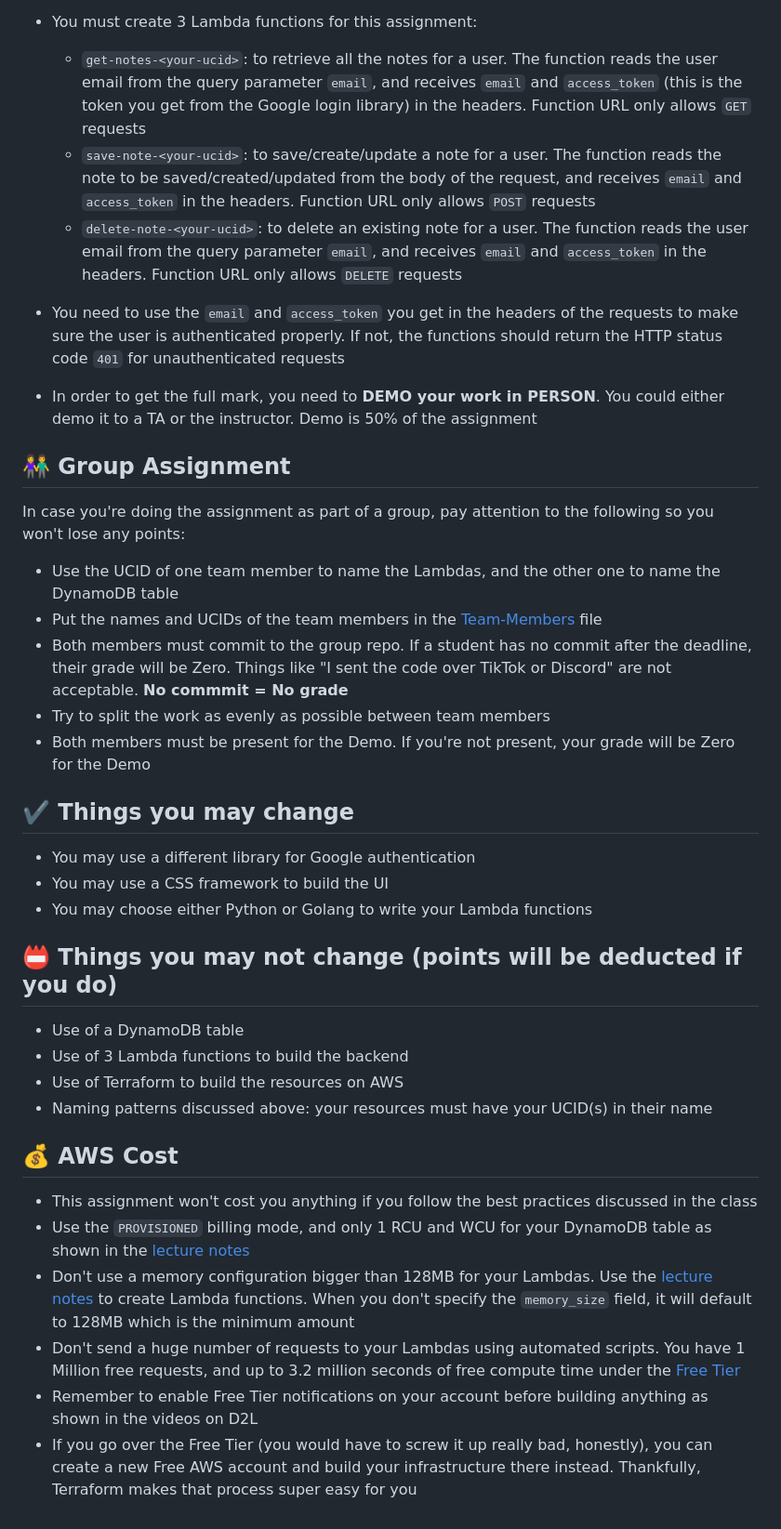
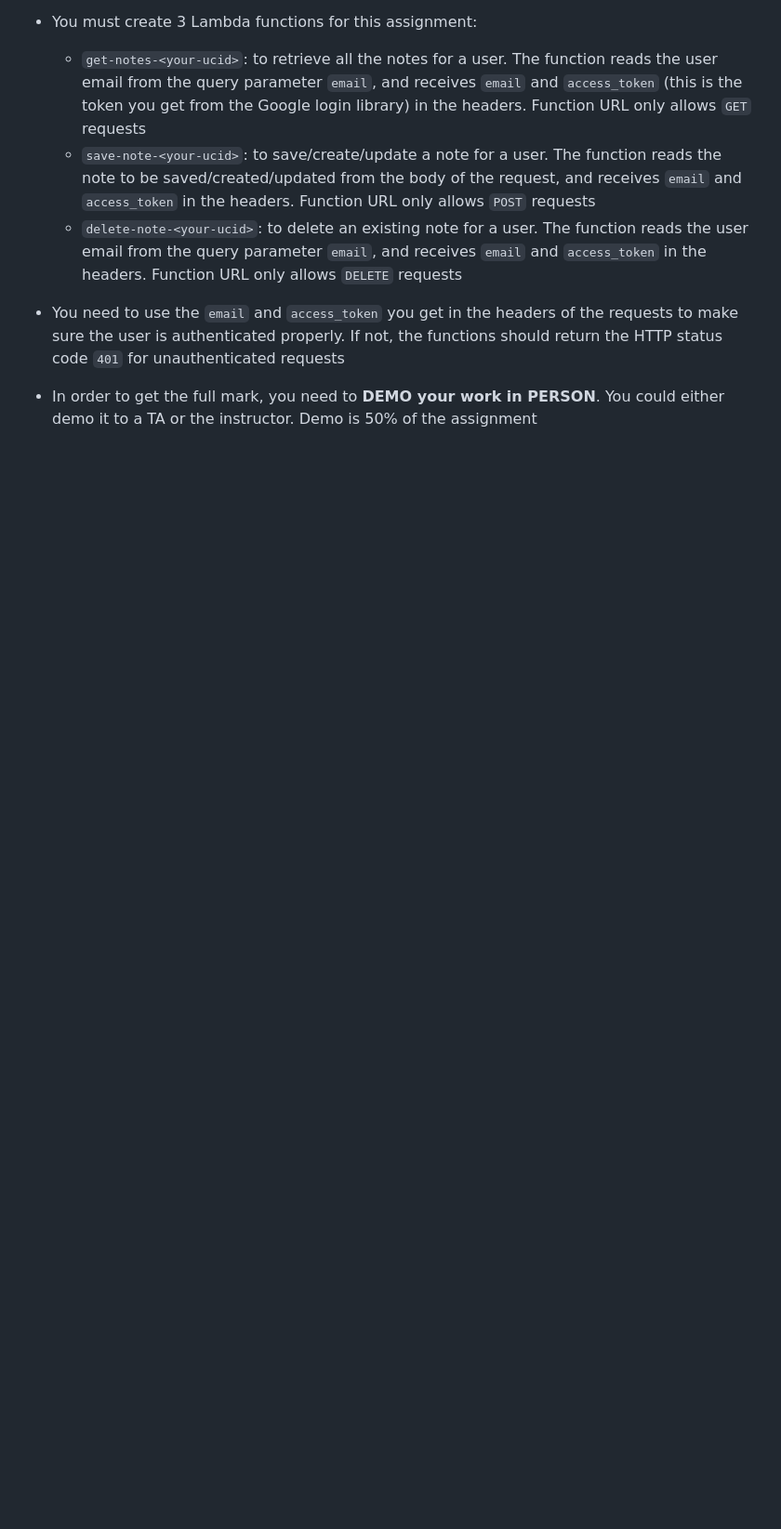
Before and after one commit to Rohil1710/NoteFlow-Notion-Clone, a Markdown page: README.md, the part around the change. Shown at 93% size. GitHub-like rendering; blank space fills up the shorter version.

```diff
--- a/README.md
+++ b/README.md
@@ -41,35 +41,3 @@ You may use the front-end you built in the previous assignment here if it works
 
 - You need to use the `email` and `access_token` you get in the headers of the requests to make sure the user is authenticated properly. If not, the functions should return the HTTP status code `401` for unauthenticated requests
 - In order to get the full mark, you need to **DEMO your work in PERSON**. You could either demo it to a TA or the instructor. Demo is 50% of the assignment
-
-## :couple: Group Assignment
-
-In case you're doing the assignment as part of a group, pay attention to the following so you won't lose any points:
-
-- Use the UCID of one team member to name the Lambdas, and the other one to name the DynamoDB table
-- Put the names and UCIDs of the team members in the [Team-Members](./Team-Members.md) file
-- Both members must commit to the group repo. If a student has no commit after the deadline, their grade will be Zero. Things like "I sent the code over TikTok or Discord" are not acceptable. **No commmit = No grade**
-- Try to split the work as evenly as possible between team members
-- Both members must be present for the Demo. If you're not present, your grade will be Zero for the Demo
-
-## :heavy_check_mark: Things you may change
-
-- You may use a different library for Google authentication
-- You may use a CSS framework to build the UI
-- You may choose either Python or Golang to write your Lambda functions
-
-## :name_badge: Things you may not change (points will be deducted if you do)
-
-- Use of a DynamoDB table
-- Use of 3 Lambda functions to build the backend
-- Use of Terraform to build the resources on AWS
-- Naming patterns discussed above: your resources must have your UCID(s) in their name
-
-## :moneybag: AWS Cost
-
-- This assignment won't cost you anything if you follow the best practices discussed in the class
-- Use the `PROVISIONED` billing mode, and only 1 RCU and WCU for your DynamoDB table as shown in the [lecture notes](https://masoudkarimif.github.io/posts/aws-dynamodb-crud-with-lambda-terraform/#create-a-dynamodb-table-with-terraform)
-- Don't use a memory configuration bigger than 128MB for your Lambdas. Use the [lecture notes](https://masoudkarimif.github.io/posts/aws-lambda-with-terraform/#create-a-lambda-function) to create Lambda functions. When you don't specify the `memory_size` field, it will default to 128MB which is the minimum amount
-- Don't send a huge number of requests to your Lambdas using automated scripts. You have 1 Million free requests, and up to 3.2 million seconds of free compute time under the [Free Tier](https://aws.amazon.com/free/)
-- Remember to enable Free Tier notifications on your account before building anything as shown in the videos on D2L
-- If you go over the Free Tier (you would have to screw it up really bad, honestly), you can create a new Free AWS account and build your infrastructure there instead. Thankfully, Terraform makes that process super easy for you
```
